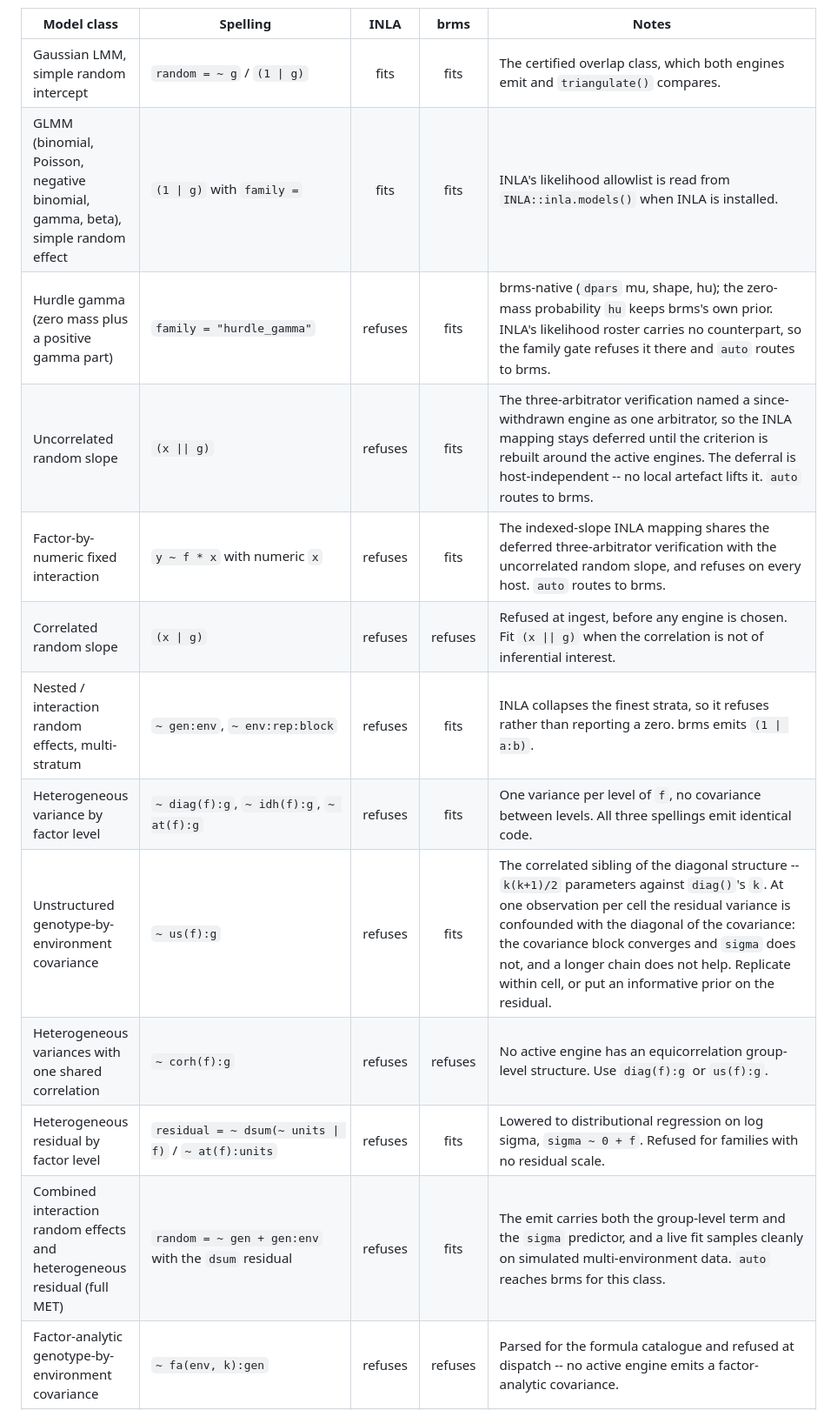
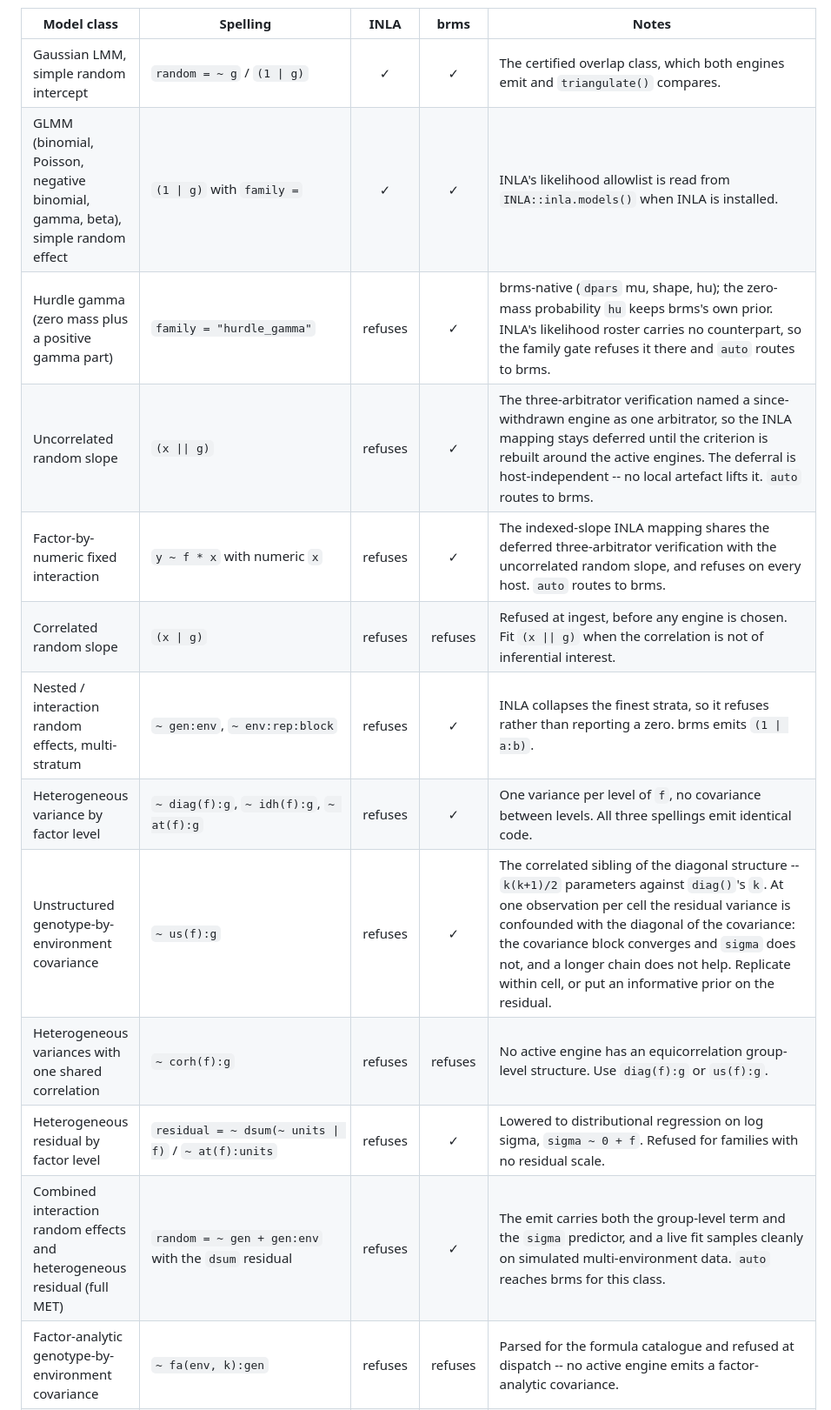
Before and after one commit to AAGI-AUS/flexyBayes, a Markdown page: README.md, the part around one of its changes. Shown at 87% size. GitHub-like rendering.

```diff
--- a/README.md
+++ b/README.md
@@ -92,16 +90,16 @@ are columns; see the callout above.
 | Model class | Spelling | INLA | brms | Notes |
-|---|---|:-:|:-:|---|
-| Gaussian LMM, simple random intercept | `random = ~ g` / `(1 \| g)` | fits | fits | The certified overlap class, which both engines emit and `triangulate()` compares. |
-| GLMM (binomial, Poisson, negative binomial, gamma, beta), simple random effect | `(1 \| g)` with `family =` | fits | fits | INLA's likelihood allowlist is read from `INLA::inla.models()` when INLA is installed. |
-| Hurdle gamma (zero mass plus a positive gamma part) | `family = "hurdle_gamma"` | refuses | fits | brms-native (`dpars` mu, shape, hu); the zero-mass probability `hu` keeps brms's own prior. INLA's likelihood roster carries no counterpart, so the family gate refuses it there and `auto` routes to brms. |
-| Uncorrelated random slope | `(x \|\| g)` | refuses | fits | The three-arbitrator verification named a since-withdrawn engine as one arbitrator, so the INLA mapping stays deferred until the criterion is rebuilt around the active engines. The deferral is host-independent -- no local artefact lifts it. `auto` routes to brms. |
-| Factor-by-numeric fixed interaction | `y ~ f * x` with numeric `x` | refuses | fits | The indexed-slope INLA mapping shares the deferred three-arbitrator verification with the uncorrelated random slope, and refuses on every host. `auto` routes to brms. |
+|---------------|---------------|:-------------:|:-------------:|---------------|
+| Gaussian LMM, simple random intercept | `random = ~ g` / `(1 \| g)` | ✓ | ✓ | The certified overlap class, which both engines emit and `triangulate()` compares. |
+| GLMM (binomial, Poisson, negative binomial, gamma, beta), simple random effect | `(1 \| g)` with `family =` | ✓ | ✓ | INLA's likelihood allowlist is read from `INLA::inla.models()` when INLA is installed. |
+| Hurdle gamma (zero mass plus a positive gamma part) | `family = "hurdle_gamma"` | refuses | ✓ | brms-native (`dpars` mu, shape, hu); the zero-mass probability `hu` keeps brms's own prior. INLA's likelihood roster carries no counterpart, so the family gate refuses it there and `auto` routes to brms. |
+| Uncorrelated random slope | `(x \|\| g)` | refuses | ✓ | The three-arbitrator verification named a since-withdrawn engine as one arbitrator, so the INLA mapping stays deferred until the criterion is rebuilt around the active engines. The deferral is host-independent -- no local artefact lifts it. `auto` routes to brms. |
+| Factor-by-numeric fixed interaction | `y ~ f * x` with numeric `x` | refuses | ✓ | The indexed-slope INLA mapping shares the deferred three-arbitrator verification with the uncorrelated random slope, and refuses on every host. `auto` routes to brms. |
 | Correlated random slope | `(x \| g)` | refuses | refuses | Refused at ingest, before any engine is chosen. Fit `(x \|\| g)` when the correlation is not of inferential interest. |
-| Nested / interaction random effects, multi-stratum | `~ gen:env`, `~ env:rep:block` | refuses | fits | INLA collapses the finest strata, so it refuses rather than reporting a zero. brms emits `(1 \| a:b)`. |
-| Heterogeneous variance by factor level | `~ diag(f):g`, `~ idh(f):g`, `~ at(f):g` | refuses | fits | One variance per level of `f`, no covariance between levels. All three spellings emit identical code. |
-| Unstructured genotype-by-environment covariance | `~ us(f):g` | refuses | fits | The correlated sibling of the diagonal structure -- `k(k+1)/2` parameters against `diag()`'s `k`. At one observation per cell the residual variance is confounded with the diagonal of the covariance: the covariance block converges and `sigma` does not, and a longer chain does not help. Replicate within cell, or put an informative prior on the residual. |
+| Nested / interaction random effects, multi-stratum | `~ gen:env`, `~ env:rep:block` | refuses | ✓ | INLA collapses the finest strata, so it refuses rather than reporting a zero. brms emits `(1 \| a:b)`. |
+| Heterogeneous variance by factor level | `~ diag(f):g`, `~ idh(f):g`, `~ at(f):g` | refuses | ✓ | One variance per level of `f`, no covariance between levels. All three spellings emit identical code. |
+| Unstructured genotype-by-environment covariance | `~ us(f):g` | refuses | ✓ | The correlated sibling of the diagonal structure -- `k(k+1)/2` parameters against `diag()`'s `k`. At one observation per cell the residual variance is confounded with the diagonal of the covariance: the covariance block converges and `sigma` does not, and a longer chain does not help. Replicate within cell, or put an informative prior on the residual. |
 | Heterogeneous variances with one shared correlation | `~ corh(f):g` | refuses | refuses | No active engine has an equicorrelation group-level structure. Use `diag(f):g` or `us(f):g`. |
-| Heterogeneous residual by factor level | `residual = ~ dsum(~ units \| f)` / `~ at(f):units` | refuses | fits | Lowered to distributional regression on log sigma, `sigma ~ 0 + f`. Refused for families with no residual scale. |
-| Combined interaction random effects and heterogeneous residual (full MET) | `random = ~ gen + gen:env` with the `dsum` residual | refuses | fits | The emit carries both the group-level term and the `sigma` predictor, and a live fit samples cleanly on simulated multi-environment data. `auto` reaches brms for this class. |
+| Heterogeneous residual by factor level | `residual = ~ dsum(~ units \| f)` / `~ at(f):units` | refuses | ✓ | Lowered to distributional regression on log sigma, `sigma ~ 0 + f`. Refused for families with no residual scale. |
+| Combined interaction random effects and heterogeneous residual (full MET) | `random = ~ gen + gen:env` with the `dsum` residual | refuses | ✓ | The emit carries both the group-level term and the `sigma` predictor, and a live fit samples cleanly on simulated multi-environment data. `auto` reaches brms for this class. |
 | Factor-analytic genotype-by-environment covariance | `~ fa(env, k):gen` | refuses | refuses | Parsed for the formula catalogue and refused at dispatch -- no active engine emits a factor-analytic covariance. |
 | Multi-trait covariance | `~ us(trait):vm(gen)` | refuses | refuses | No active engine represents a trait-by-genotype unstructured covariance. |
```
Also changed, not shown: other parts of README.md (+101 -278 lines).
